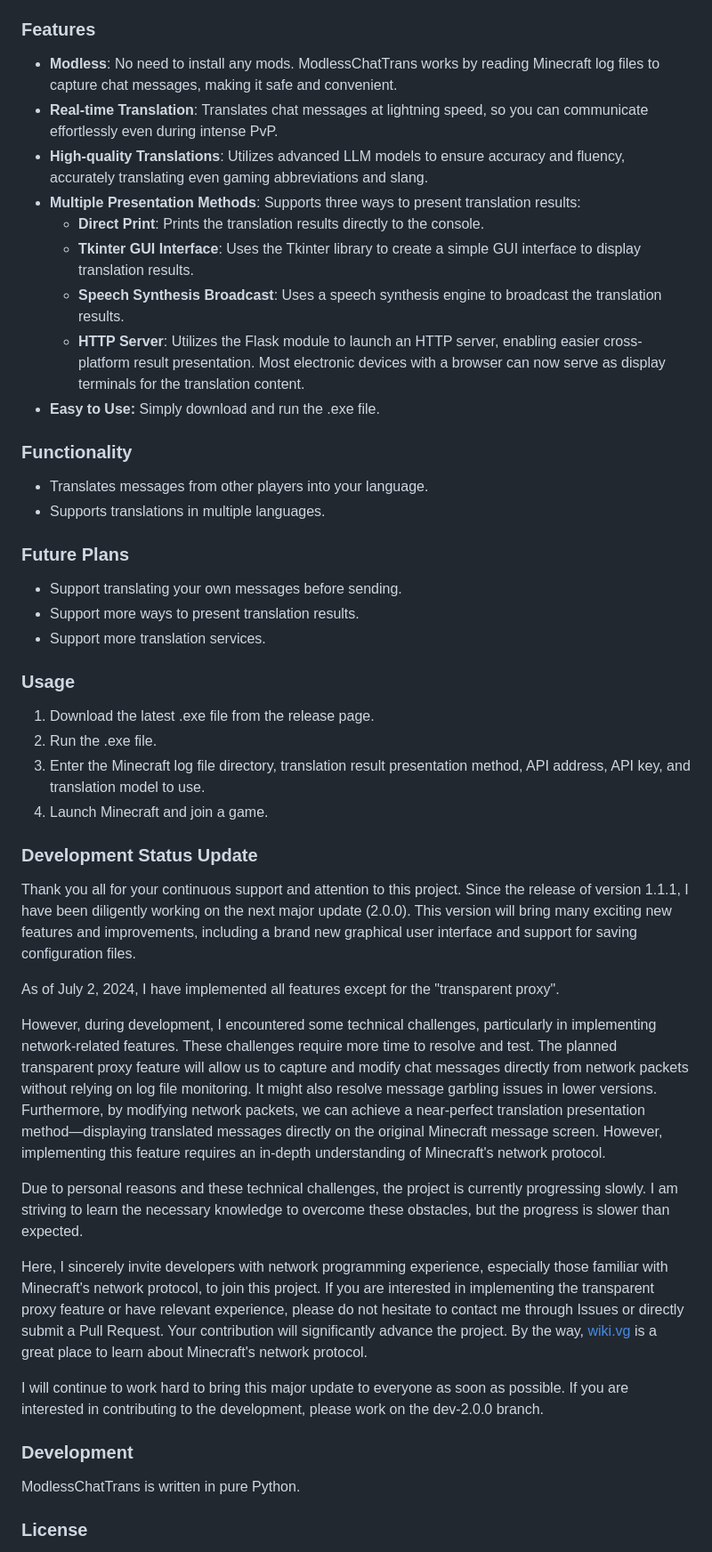
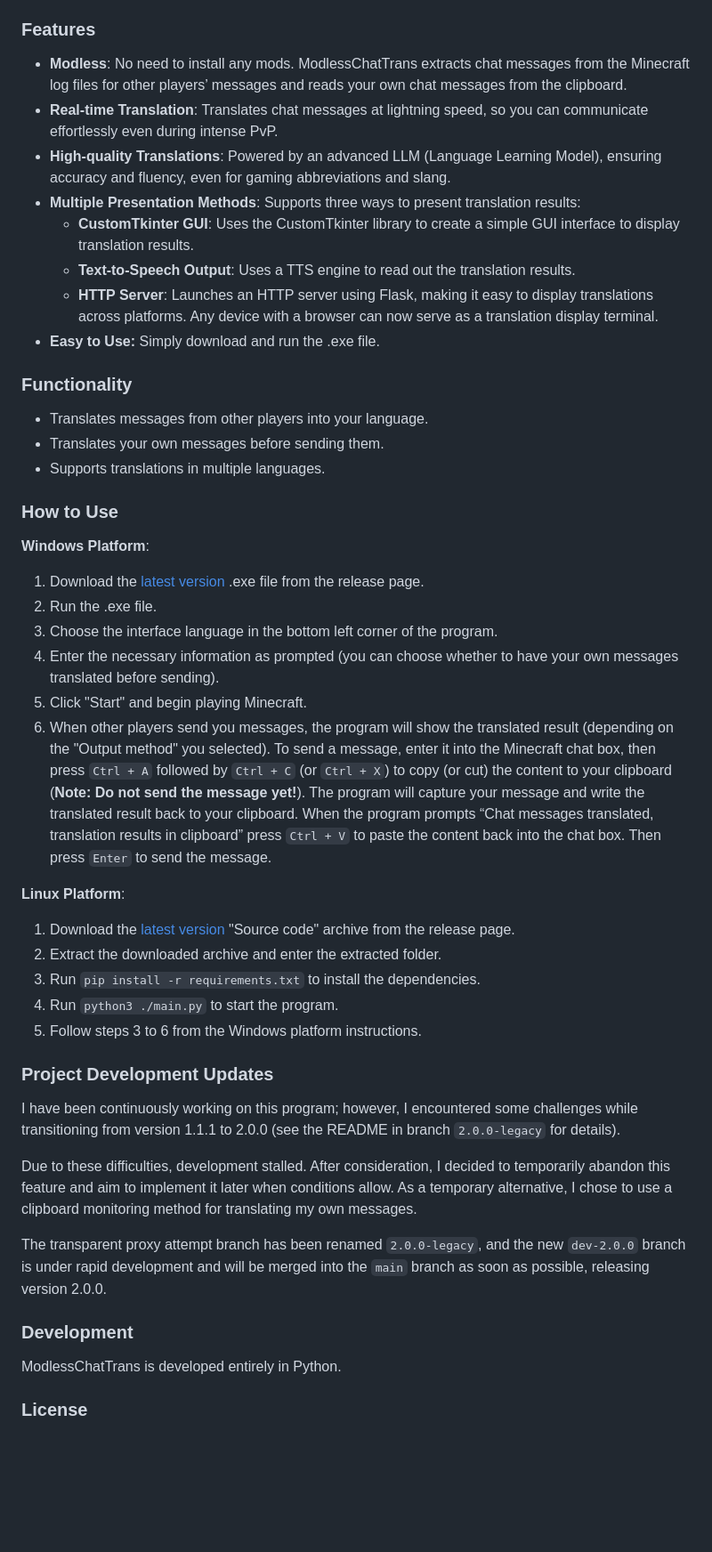
Before and after one commit to LiJiaHua1024/ModlessChatTrans, a Markdown page: README.md, the part around the change. Shown at 89% size. Rendered like a GitHub page; blank space fills up the shorter version.

```diff
--- a/README.md
+++ b/README.md
@@ -8,51 +8,48 @@ Tired of not understanding foreign language messages from other players in Minec
 
 ### Features
 
-- **Modless**: No need to install any mods. ModlessChatTrans works by reading Minecraft log files to capture chat messages, making it safe and convenient.
+- **Modless**: No need to install any mods. ModlessChatTrans extracts chat messages from the Minecraft log files for other players’ messages and reads your own chat messages from the clipboard.
 - **Real-time Translation**: Translates chat messages at lightning speed, so you can communicate effortlessly even during intense PvP.
-- **High-quality Translations**: Utilizes advanced LLM models to ensure accuracy and fluency, accurately translating even gaming abbreviations and slang.
+- **High-quality Translations**: Powered by an advanced LLM (Language Learning Model), ensuring accuracy and fluency, even for gaming abbreviations and slang.
 - **Multiple Presentation Methods**: Supports three ways to present translation results:
-  - **Direct Print**: Prints the translation results directly to the console.
-  - **Tkinter GUI Interface**: Uses the Tkinter library to create a simple GUI interface to display translation results.
-  - **Speech Synthesis Broadcast**: Uses a speech synthesis engine to broadcast the translation results.
-  - **HTTP Server**: Utilizes the Flask module to launch an HTTP server, enabling easier cross-platform result presentation. Most electronic devices with a browser can now serve as display terminals for the translation content.
+  - **CustomTkinter GUI**: Uses the CustomTkinter library to create a simple GUI interface to display translation results.
+  - **Text-to-Speech Output**: Uses a TTS engine to read out the translation results.
+  - **HTTP Server**: Launches an HTTP server using Flask, making it easy to display translations across platforms. Any device with a browser can now serve as a translation display terminal.
 - **Easy to Use:** Simply download and run the .exe file.
 
 ### Functionality
 
 - Translates messages from other players into your language.
+- Translates your own messages before sending them.
 - Supports translations in multiple languages.
 
-### Future Plans
+### How to Use
 
-- Support translating your own messages before sending.
-- Support more ways to present translation results.
-- Support more translation services.
+**Windows Platform**:
+1. Download the [latest version](https://github.com/LiJiaHua1024/ModlessChatTrans/releases/latest) .exe file from the release page.
+2. Run the .exe file.
+3. Choose the interface language in the bottom left corner of the program.
+4. Enter the necessary information as prompted (you can choose whether to have your own messages translated before sending).
+5. Click "Start" and begin playing Minecraft.
+6. When other players send you messages, the program will show the translated result (depending on the "Output method" you selected). To send a message, enter it into the Minecraft chat box, then press `Ctrl + A` followed by `Ctrl + C` (or `Ctrl + X`) to copy (or cut) the content to your clipboard (**Note: Do not send the message yet!**). The program will capture your message and write the translated result back to your clipboard. When the program prompts “Chat messages translated, translation results in clipboard” press `Ctrl + V` to paste the content back into the chat box. Then press `Enter` to send the message.
 
-### Usage
+**Linux Platform**:
+1. Download the [latest version](https://github.com/LiJiaHua1024/ModlessChatTrans/releases/latest) "Source code" archive from the release page.
+2. Extract the downloaded archive and enter the extracted folder.
+3. Run `pip install -r requirements.txt` to install the dependencies.
+4. Run `python3 ./main.py` to start the program.
+5. Follow steps 3 to 6 from the Windows platform instructions.
 
-1. Download the latest .exe file from the release page.
-2. Run the .exe file.
-3. Enter the Minecraft log file directory, translation result presentation method, API address, API key, and translation model to use.
-4. Launch Minecraft and join a game.
+### Project Development Updates
+I have been continuously working on this program; however, I encountered some challenges while transitioning from version 1.1.1 to 2.0.0 (see the README in branch `2.0.0-legacy` for details).
 
-### Development Status Update
+Due to these difficulties, development stalled. After consideration, I decided to temporarily abandon this feature and aim to implement it later when conditions allow. As a temporary alternative, I chose to use a clipboard monitoring method for translating my own messages.
 
-Thank you all for your continuous support and attention to this project. Since the release of version 1.1.1, I have been diligently working on the next major update (2.0.0). This version will bring many exciting new features and improvements, including a brand new graphical user interface and support for saving configuration files.
-
-As of July 2, 2024, I have implemented all features except for the "transparent proxy".
-
-However, during development, I encountered some technical challenges, particularly in implementing network-related features. These challenges require more time to resolve and test. The planned transparent proxy feature will allow us to capture and modify chat messages directly from network packets without relying on log file monitoring. It might also resolve message garbling issues in lower versions. Furthermore, by modifying network packets, we can achieve a near-perfect translation presentation method—displaying translated messages directly on the original Minecraft message screen. However, implementing this feature requires an in-depth understanding of Minecraft's network protocol.
-
-Due to personal reasons and these technical challenges, the project is currently progressing slowly. I am striving to learn the necessary knowledge to overcome these obstacles, but the progress is slower than expected.
-
-Here, I sincerely invite developers with network programming experience, especially those familiar with Minecraft's network protocol, to join this project. If you are interested in implementing the transparent proxy feature or have relevant experience, please do not hesitate to contact me through Issues or directly submit a Pull Request. Your contribution will significantly advance the project. By the way, [wiki.vg](https://wiki.vg) is a great place to learn about Minecraft's network protocol.
-
-I will continue to work hard to bring this major update to everyone as soon as possible. If you are interested in contributing to the development, please work on the dev-2.0.0 branch.
+The transparent proxy attempt branch has been renamed `2.0.0-legacy`, and the new `dev-2.0.0` branch is under rapid development and will be merged into the `main` branch as soon as possible, releasing version 2.0.0.
 
 ### Development
 
-ModlessChatTrans is written in pure Python.
+ModlessChatTrans is developed entirely in Python.
 
 ### License
 
```
Also changed, not shown: README_CN.md (+23 -25 lines).
